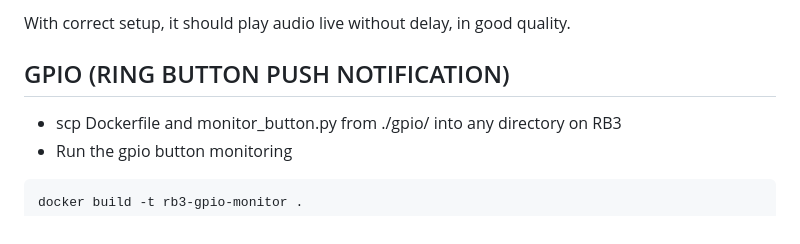
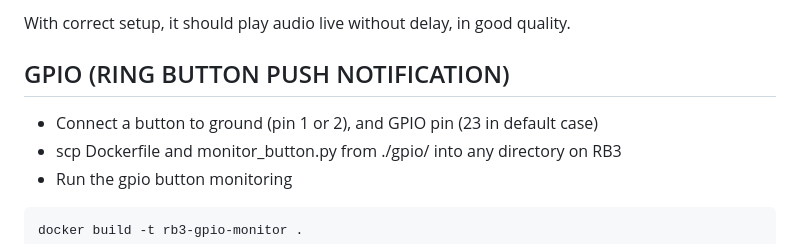
Before and after one commit to OpenGate-RB3/OpenGate-RB3, a Markdown page: README.md, the part around the change. Rendered like a GitHub page.

Commit message:
update button guide

```diff
--- a/README.md
+++ b/README.md
@@ -56,6 +56,7 @@ With correct setup, it should play audio live without delay, in good quality.
 
 ## GPIO (RING BUTTON PUSH NOTIFICATION)
 
+- Connect a button to ground (pin 1 or 2), and GPIO pin (23 in default case)
 - scp Dockerfile and monitor_button.py from ./gpio/ into any directory on RB3
 - Run the gpio button monitoring
 
```
